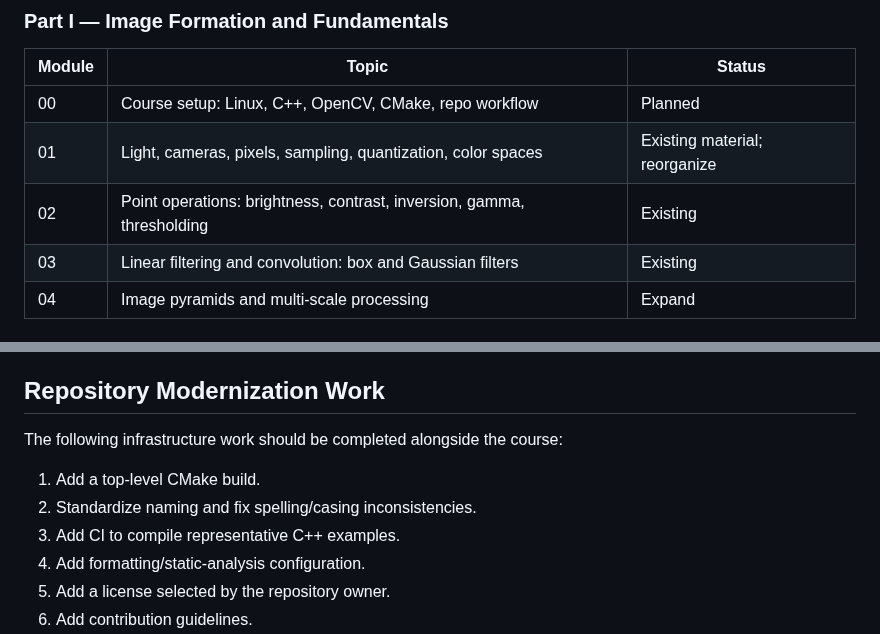
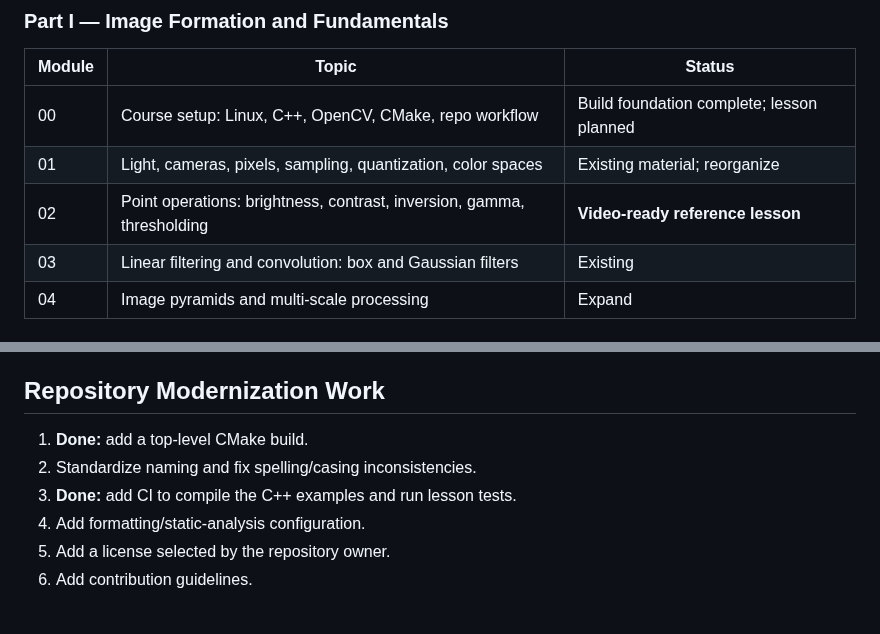
Before and after one commit to indrakanti/9x_ComputerVision_-, a Markdown page: COURSE_ROADMAP.md, 2 parts joined by grey strips. GitHub-like rendering; blank space fills up the shorter version.

Commit message:
Mark the first lesson video-ready in the roadmap

```diff
--- a/COURSE_ROADMAP.md
+++ b/COURSE_ROADMAP.md
@@ -25,9 +25,9 @@ The course is designed for engineers who want more than API-level OpenCV example
 
 | Module | Topic | Status |
 |---|---|---|
-| 00 | Course setup: Linux, C++, OpenCV, CMake, repo workflow | Planned |
+| 00 | Course setup: Linux, C++, OpenCV, CMake, repo workflow | Build foundation complete; lesson planned |
 | 01 | Light, cameras, pixels, sampling, quantization, color spaces | Existing material; reorganize |
-| 02 | Point operations: brightness, contrast, inversion, gamma, thresholding | Existing |
+| 02 | Point operations: brightness, contrast, inversion, gamma, thresholding | **Video-ready reference lesson** |
 | 03 | Linear filtering and convolution: box and Gaussian filters | Existing |
 | 04 | Image pyramids and multi-scale processing | Expand |
 
@@ -137,11 +137,9 @@ A lesson is complete when it has:
 
 ## Repository Modernization Work
 
-The following infrastructure work should be completed alongside the course:
-
-1. Add a top-level CMake build.
+1. **Done:** add a top-level CMake build.
 2. Standardize naming and fix spelling/casing inconsistencies.
-3. Add CI to compile representative C++ examples.
+3. **Done:** add CI to compile the C++ examples and run lesson tests.
 4. Add formatting/static-analysis configuration.
 5. Add a license selected by the repository owner.
 6. Add contribution guidelines.
```
